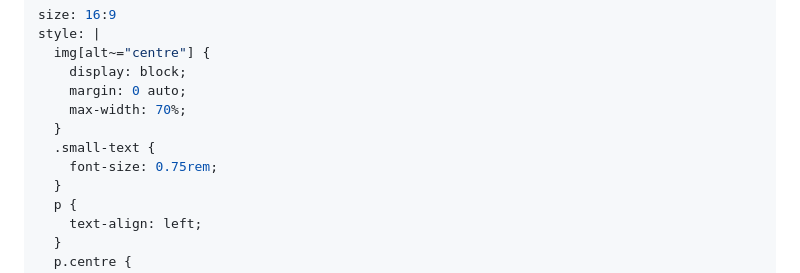
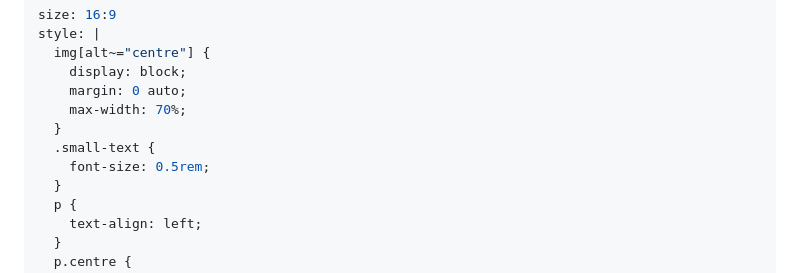
Before and after one commit to hashbangcode/drupal-storybook-talk, a Markdown page: src/slides.md, the part around the change. Rendered like a GitHub page.

Commit message:
Updated styles for the root of the talk.

```diff
--- a/src/slides.md
+++ b/src/slides.md
@@ -12,7 +12,7 @@ style: |
     max-width: 70%;
   }
   .small-text {
-    font-size: 0.75rem;
+    font-size: 0.5rem;
   }
   p {
     text-align: left;
```
